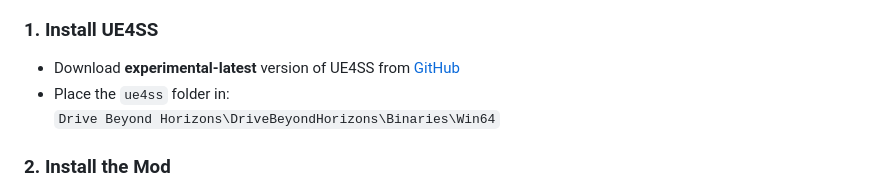
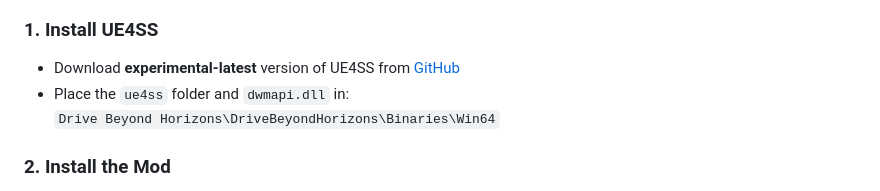
Before and after one commit to grepString/SuperSprayPaintMod, a Markdown page: README.md, the part around the change. Drawn GitHub-style.

```diff
--- a/README.md
+++ b/README.md
@@ -47,7 +47,7 @@ Note: If you're installing an updated version of this mod, just overwrite the ex
 
 ### 1. Install UE4SS
 - Download **experimental-latest** version of UE4SS from [GitHub](https://github.com/UE4SS-RE/RE-UE4SS/releases/tag/experimental-latest)
-- Place the `ue4ss` folder in:
+- Place the `ue4ss` folder and `dwmapi.dll` in:
   `Drive Beyond Horizons\DriveBeyondHorizons\Binaries\Win64`
 
 ### 2. Install the Mod
```
